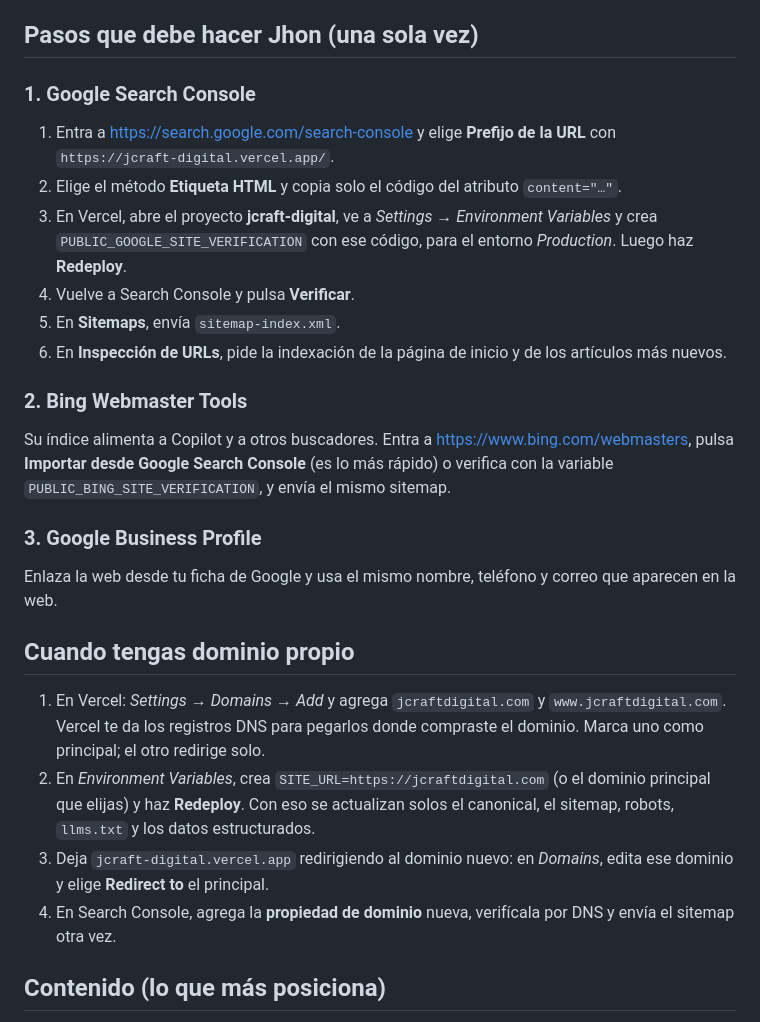
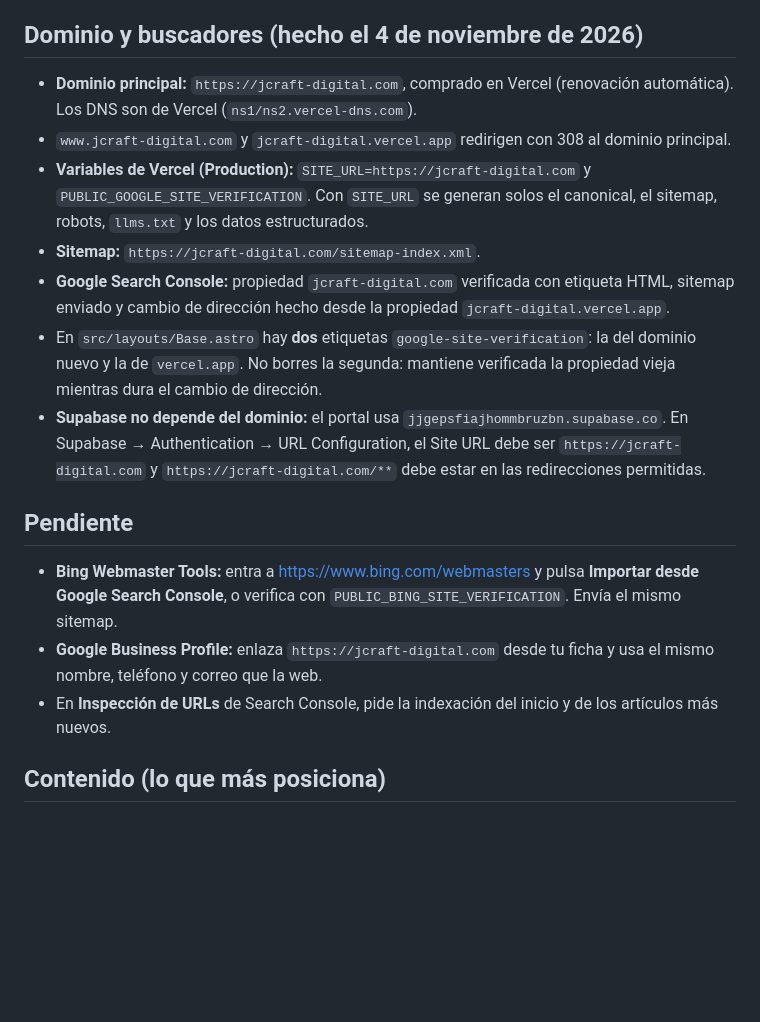
Before and after one commit to jhonvs31/jcraft-digital, a Markdown page: docs/SEO.md, the part around the change. Rendered like a GitHub page; blank space fills up the shorter version.

Commit message:
Docs: SEO con el dominio propio jcraft-digital.com
Co-Authored-By: Claude Opus 5.5 <noreply@anthropic.com>
Claude-Session: https://claude.ai/code/session_019dCuL22R5eqHQp8dU12ujq

```diff
--- a/docs/SEO.md
+++ b/docs/SEO.md
@@ -17,26 +17,19 @@
 - **Seguridad**: cabeceras `nosniff`, `Referrer-Policy`, `X-Frame-Options` y `Permissions-Policy`.
 - **Vistas previas de Vercel**: Vercel no deja que se indexen; solo se indexa la producción.
 
-## Pasos que debe hacer Jhon (una sola vez)
-### 1. Google Search Console
-1. Entra a https://search.google.com/search-console y elige **Prefijo de la URL** con `https://jcraft-digital.vercel.app/`.
-2. Elige el método **Etiqueta HTML** y copia solo el código del atributo `content="…"`.
-3. En Vercel, abre el proyecto **jcraft-digital**, ve a *Settings → Environment Variables* y crea `PUBLIC_GOOGLE_SITE_VERIFICATION` con ese código, para el entorno *Production*. Luego haz **Redeploy**.
-4. Vuelve a Search Console y pulsa **Verificar**.
-5. En **Sitemaps**, envía `sitemap-index.xml`.
-6. En **Inspección de URLs**, pide la indexación de la página de inicio y de los artículos más nuevos.
+## Dominio y buscadores (hecho el 4 de noviembre de 2026)
+- **Dominio principal:** `https://jcraft-digital.com`, comprado en Vercel (renovación automática). Los DNS son de Vercel (`ns1/ns2.vercel-dns.com`).
+- `www.jcraft-digital.com` y `jcraft-digital.vercel.app` redirigen con 308 al dominio principal.
+- **Variables de Vercel (Production):** `SITE_URL=https://jcraft-digital.com` y `PUBLIC_GOOGLE_SITE_VERIFICATION`. Con `SITE_URL` se generan solos el canonical, el sitemap, robots, `llms.txt` y los datos estructurados.
+- **Sitemap:** `https://jcraft-digital.com/sitemap-index.xml`.
+- **Google Search Console:** propiedad `jcraft-digital.com` verificada con etiqueta HTML, sitemap enviado y cambio de dirección hecho desde la propiedad `jcraft-digital.vercel.app`.
+- En `src/layouts/Base.astro` hay **dos** etiquetas `google-site-verification`: la del dominio nuevo y la de `vercel.app`. No borres la segunda: mantiene verificada la propiedad vieja mientras dura el cambio de dirección.
+- **Supabase no depende del dominio:** el portal usa `jjgepsfiajhommbruzbn.supabase.co`. En Supabase → Authentication → URL Configuration, el Site URL debe ser `https://jcraft-digital.com` y `https://jcraft-digital.com/**` debe estar en las redirecciones permitidas.
 
-### 2. Bing Webmaster Tools
-Su índice alimenta a Copilot y a otros buscadores. Entra a https://www.bing.com/webmasters, pulsa **Importar desde Google Search Console** (es lo más rápido) o verifica con la variable `PUBLIC_BING_SITE_VERIFICATION`, y envía el mismo sitemap.
-
-### 3. Google Business Profile
-Enlaza la web desde tu ficha de Google y usa el mismo nombre, teléfono y correo que aparecen en la web.
-
-## Cuando tengas dominio propio
-1. En Vercel: *Settings → Domains → Add* y agrega `jcraftdigital.com` y `www.jcraftdigital.com`. Vercel te da los registros DNS para pegarlos donde compraste el dominio. Marca uno como principal; el otro redirige solo.
-2. En *Environment Variables*, crea `SITE_URL=https://jcraftdigital.com` (o el dominio principal que elijas) y haz **Redeploy**. Con eso se actualizan solos el canonical, el sitemap, robots, `llms.txt` y los datos estructurados.
-3. Deja `jcraft-digital.vercel.app` redirigiendo al dominio nuevo: en *Domains*, edita ese dominio y elige **Redirect to** el principal.
-4. En Search Console, agrega la **propiedad de dominio** nueva, verifícala por DNS y envía el sitemap otra vez.
+## Pendiente
+- **Bing Webmaster Tools:** entra a https://www.bing.com/webmasters y pulsa **Importar desde Google Search Console**, o verifica con `PUBLIC_BING_SITE_VERIFICATION`. Envía el mismo sitemap.
+- **Google Business Profile:** enlaza `https://jcraft-digital.com` desde tu ficha y usa el mismo nombre, teléfono y correo que la web.
+- En **Inspección de URLs** de Search Console, pide la indexación del inicio y de los artículos más nuevos.
 
 ## Contenido (lo que más posiciona)
 - Publica **2 artículos al mes**. Cada artículo debe responder una pregunta real de los clientes, enlazar a 2 o 3 páginas de la web y cerrar con preguntas frecuentes.
```
